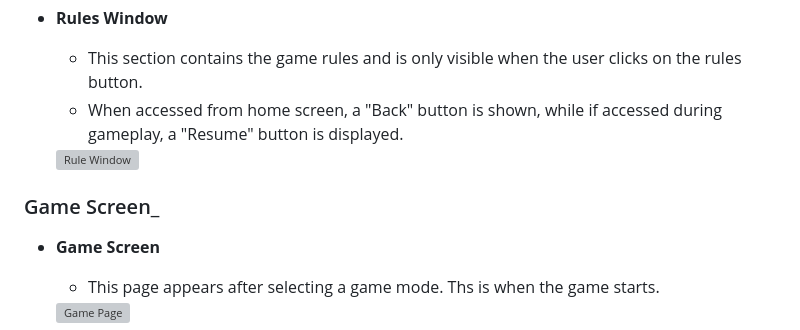
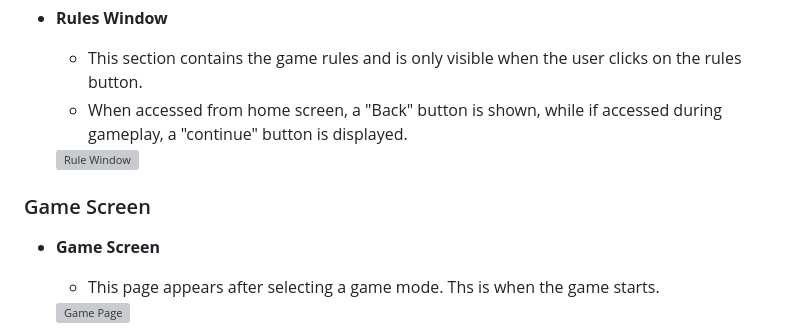
Before and after one commit to Ahmadk-g/Memory-Master, a Markdown page: README.md, the part around the change printed below. GitHub-like rendering; grey boxes are pictures that could not be loaded.

```diff
--- a/README.md
+++ b/README.md
@@ -78,7 +78,7 @@ Our website includes various features that enhance its usability and promote a f
 - __Rules Window__
 
     - This section contains the game rules and is only visible when the user clicks on the rules button.
-    - When accessed from home screen, a "Back" button is shown, while if accessed during gameplay, a "Resume" button is displayed.
+    - When accessed from home screen, a "Back" button is shown, while if accessed during gameplay, a "continue" button is displayed.
 
 
     <img src="https://github.com/Ahmadk-g/MEMORY-MASTER/blob/main/assets/images/screenshots/rulesWindow.png " alt="Rule Window" width="300px" height="400px">
@@ -86,7 +86,7 @@ Our website includes various features that enhance its usability and promote a f
 
 
 
-### Game Screen_
+### Game Screen
 
 - __Game Screen__
 
```
Also changed, not shown: other parts of README.md (+26 -0 lines), assets/images/screenshots/match.png (added), assets/images/screenshots/winStreak.png (added).
